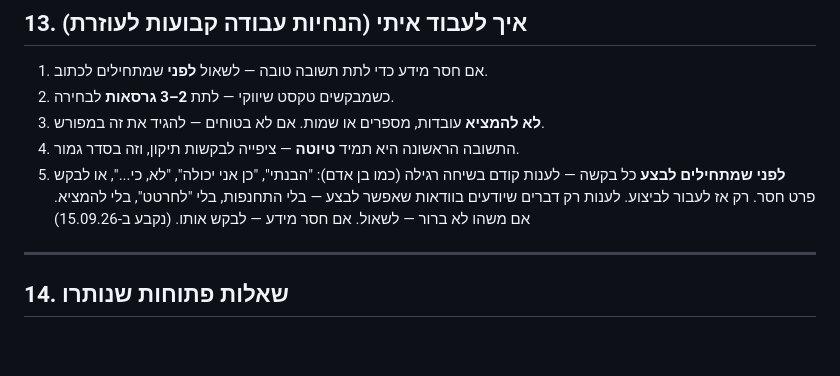
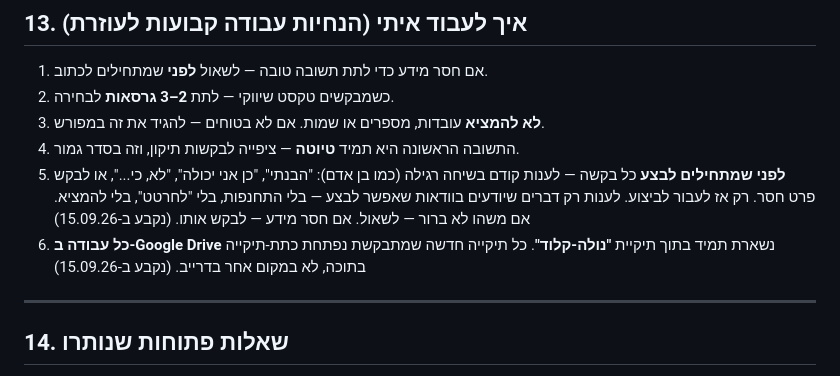
Before and after one commit to talyarasner-droid/Test, a Markdown page: business-documentation.md, the part around the change. Rendered like a GitHub page; blank space fills up the shorter version.

Commit message:
Add standing rule: keep all Drive work inside נולה-קלוד folder
Was previously agreed verbally but not yet written into the
"how to work with me" section; adding it now per Talya's request
to keep all standing rules permanently documented.

Co-Authored-By: Claude Sonnet 5 <noreply@anthropic.com>
Claude-Session: https://claude.ai/code/session_013AUrqGpco1vNP52EDfZ3az

```diff
--- a/business-documentation.md
+++ b/business-documentation.md
@@ -233,6 +233,7 @@ NOLA = **N**ew **O**rleans, **L**ouisian**a**. המייסדת נולדה בני
 3. **לא להמציא** עובדות, מספרים או שמות. אם לא בטוחים — להגיד את זה במפורש.
 4. התשובה הראשונה היא תמיד **טיוטה** — ציפייה לבקשות תיקון, וזה בסדר גמור.
 5. **לפני שמתחילים לבצע** כל בקשה — לענות קודם בשיחה רגילה (כמו בן אדם): "הבנתי", "כן אני יכולה", "לא, כי...", או לבקש פרט חסר. רק אז לעבור לביצוע. לענות רק דברים שיודעים בוודאות שאפשר לבצע — בלי התחנפות, בלי "לחרטט", בלי להמציא. אם משהו לא ברור — לשאול. אם חסר מידע — לבקש אותו. (נקבע ב-15.09.26)
+6. **כל עבודה ב-Google Drive** נשארת תמיד בתוך תיקיית **"נולה-קלוד"**. כל תיקייה חדשה שמתבקשת נפתחת כתת-תיקייה בתוכה, לא במקום אחר בדרייב. (נקבע ב-15.09.26)
 
 ---
 
```
